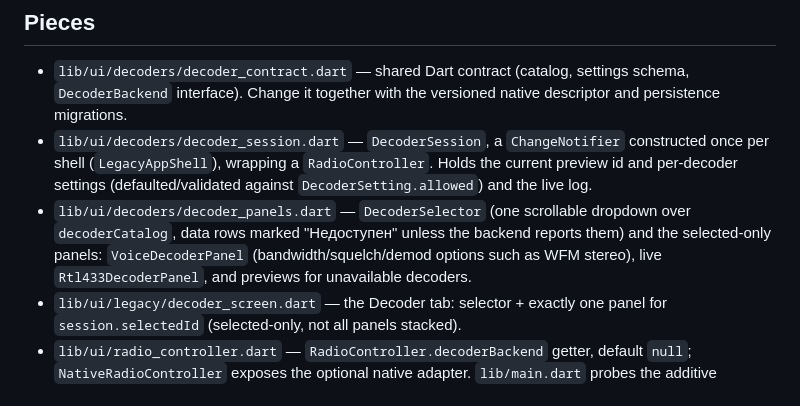
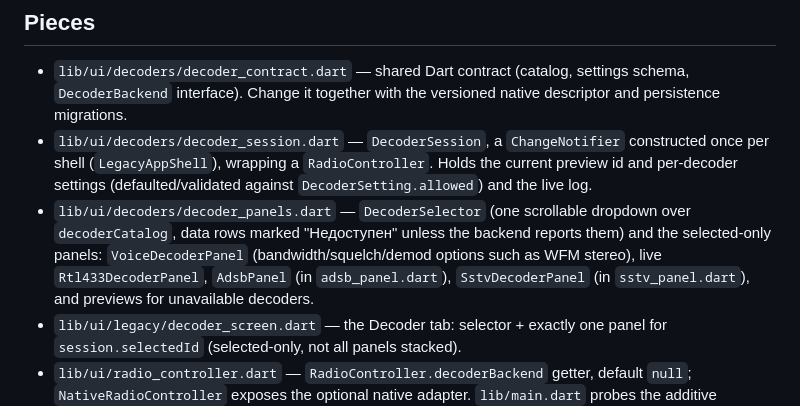
Before and after one commit to ivanik7/AirSDR, a Markdown page: docs/decoder-architecture.md, the part around the change. GitHub-like rendering.

```diff
--- a/docs/decoder-architecture.md
+++ b/docs/decoder-architecture.md
@@ -122,7 +122,8 @@ live bounded snapshot, not raw frames. Host RF yielded no aircraft in a
   dropdown over `decoderCatalog`, data rows marked "Недоступен" unless the
   backend reports them) and the selected-only panels:
   `VoiceDecoderPanel` (bandwidth/squelch/demod options such as WFM stereo),
-  live `Rtl433DecoderPanel`, and previews for unavailable decoders.
+  live `Rtl433DecoderPanel`, `AdsbPanel` (in `adsb_panel.dart`),
+  `SstvDecoderPanel` (in `sstv_panel.dart`), and previews for unavailable decoders.
 - `lib/ui/legacy/decoder_screen.dart` — the Decoder tab: selector + exactly
   one panel for `session.selectedId` (selected-only, not all panels stacked).
 - `lib/ui/radio_controller.dart` — `RadioController.decoderBackend` getter,
```
Also changed, not shown: STATUS-adsb.md (+1 -0 lines).
